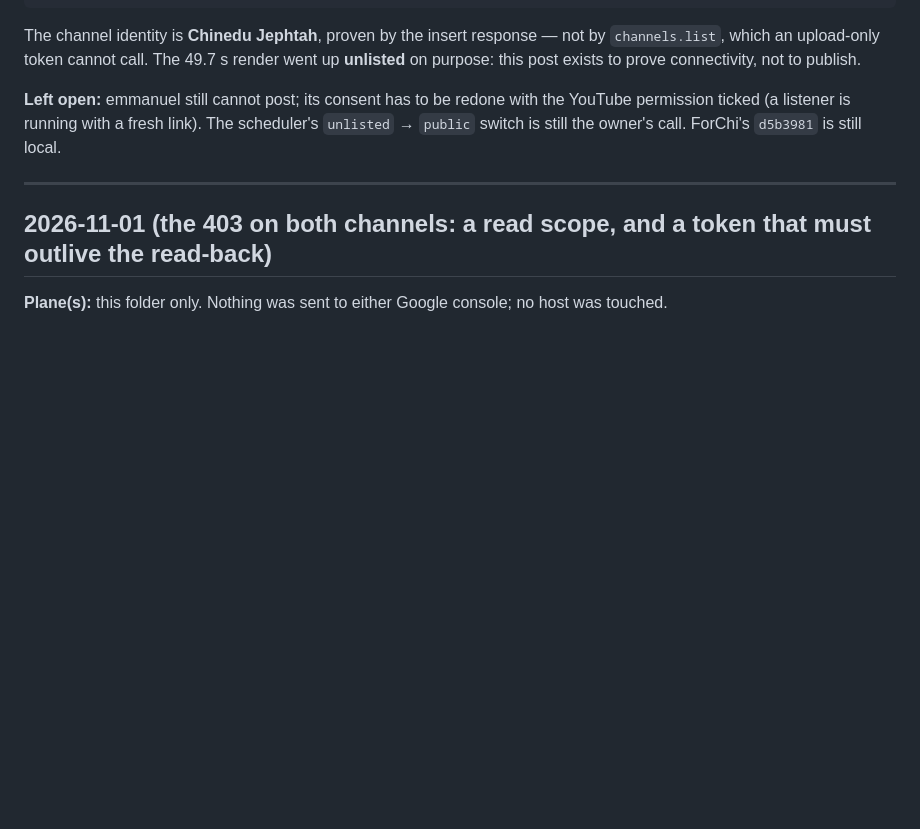
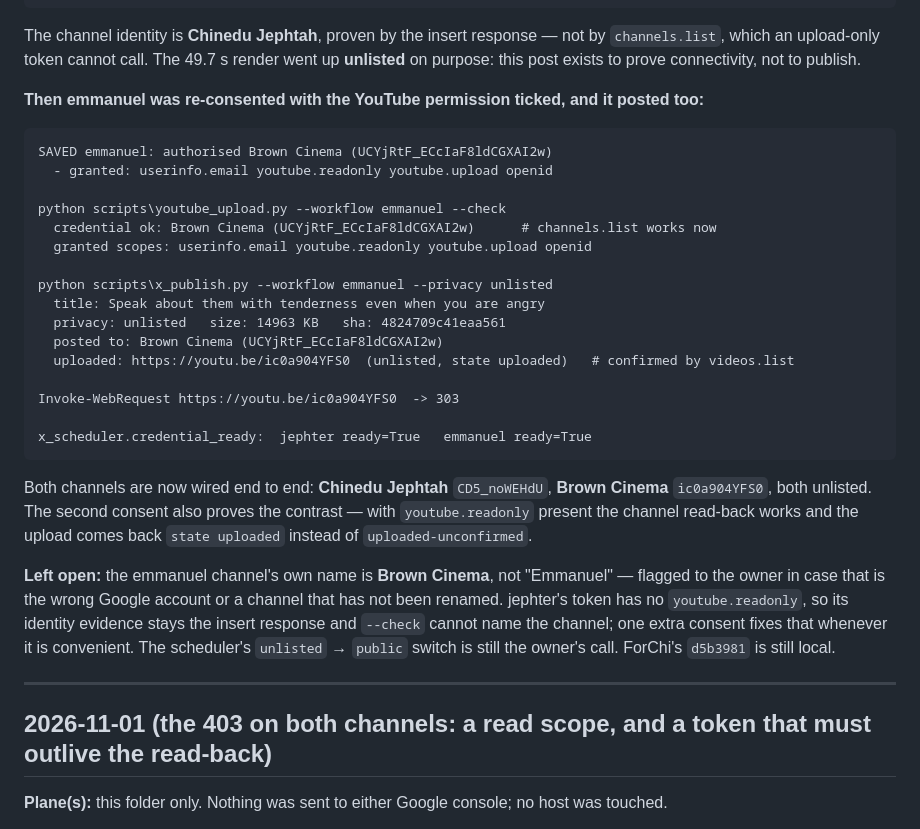
Before and after one commit to Moorejae/Xsocial, a Markdown page: HANDOFF_LOG.md, the part around the change. Rendered like a GitHub page; blank space fills up the shorter version.

Commit message:
Both channels post: jephter and emmanuel confirmed unlisted
emmanuel re-consented with youtube.upload and youtube.readonly granted (Brown Cinema), so its identity now comes from channels.list and the upload confirms through videos.list. Evidence for both posts is in the handoff entry.

Co-authored-by: Copilot <223556219+Copilot@users.noreply.github.com>

````diff
--- a/HANDOFF_LOG.md
+++ b/HANDOFF_LOG.md
@@ -66,9 +66,37 @@ The channel identity is **Chinedu Jephtah**, proven by the insert response — n
 an upload-only token cannot call. The 49.7 s render went up **unlisted** on purpose: this post exists to
 prove connectivity, not to publish.
 
-**Left open:** emmanuel still cannot post; its consent has to be redone with the YouTube permission ticked
-(a listener is running with a fresh link). The scheduler's `unlisted` → `public` switch is still the owner's
-call. ForChi's `d5b3981` is still local.
+**Then emmanuel was re-consented with the YouTube permission ticked, and it posted too:**
+
+```text
+SAVED emmanuel: authorised Brown Cinema (UCYjRtF_ECcIaF8ldCGXAI2w)
+  - granted: userinfo.email youtube.readonly youtube.upload openid
+
+python scripts\youtube_upload.py --workflow emmanuel --check
+  credential ok: Brown Cinema (UCYjRtF_ECcIaF8ldCGXAI2w)      # channels.list works now
+  granted scopes: userinfo.email youtube.readonly youtube.upload openid
+
+python scripts\x_publish.py --workflow emmanuel --privacy unlisted
+  title: Speak about them with tenderness even when you are angry
+  privacy: unlisted   size: 14963 KB   sha: 4824709c41eaa561
+  posted to: Brown Cinema (UCYjRtF_ECcIaF8ldCGXAI2w)
+  uploaded: https://youtu.be/ic0a904YFS0  (unlisted, state uploaded)   # confirmed by videos.list
+
+Invoke-WebRequest https://youtu.be/ic0a904YFS0  -> 303
+
+x_scheduler.credential_ready:  jephter ready=True   emmanuel ready=True
+```
+
+Both channels are now wired end to end: **Chinedu Jephtah** `CD5_noWEHdU`, **Brown Cinema**
+`ic0a904YFS0`, both unlisted. The second consent also proves the contrast — with `youtube.readonly` present
+the channel read-back works and the upload comes back `state uploaded` instead of `uploaded-unconfirmed`.
+
+**Left open:** the emmanuel channel's own name is **Brown Cinema**, not "Emmanuel" — flagged to the owner in
+case that is the wrong Google account or a channel that has not been renamed. jephter's token has no
+`youtube.readonly`, so its identity evidence stays the insert response and `--check` cannot name the channel;
+one extra consent fixes that whenever it is convenient. The scheduler's `unlisted` → `public` switch is still
+the owner's call. ForChi's `d5b3981` is still local.
+
 
 ---
 
````
